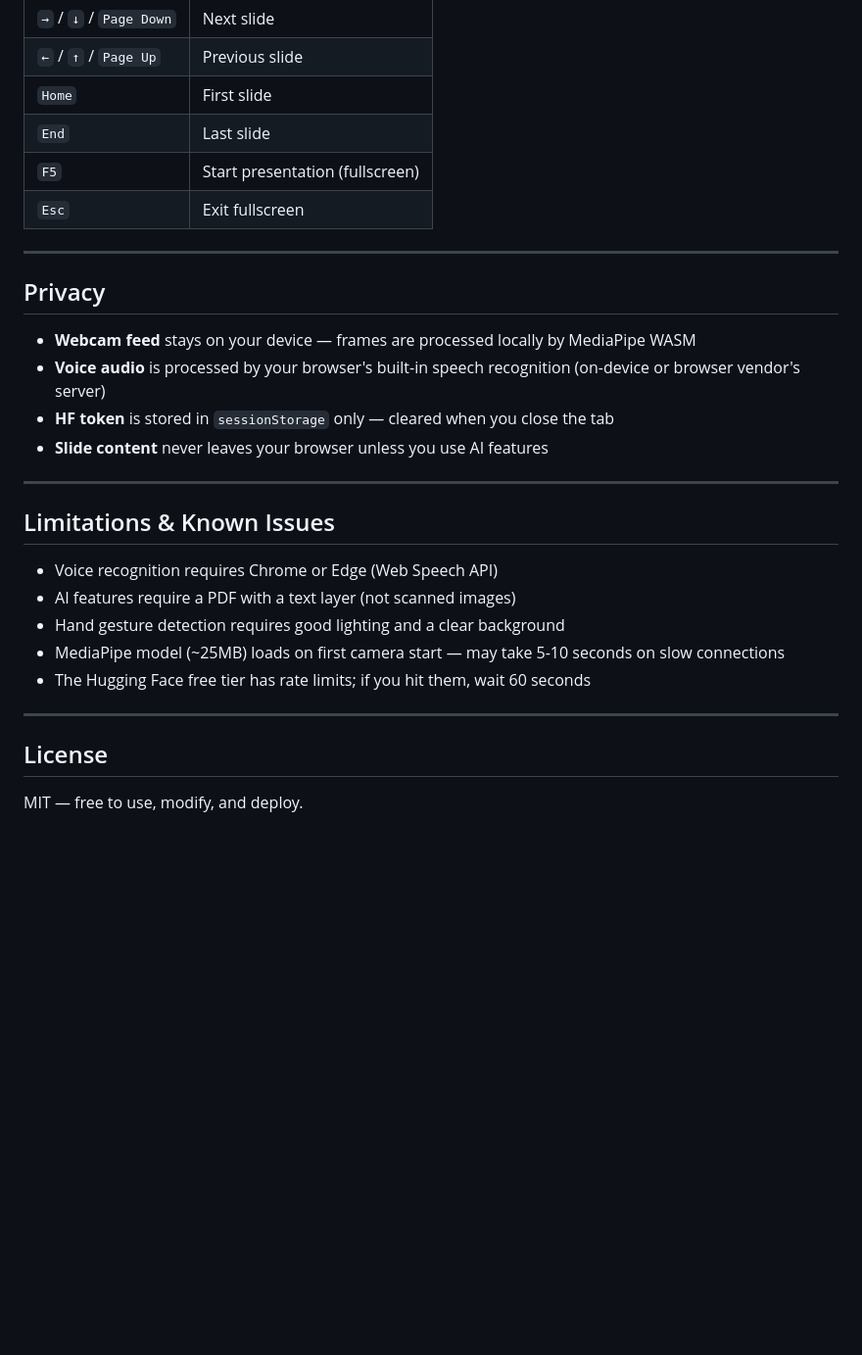
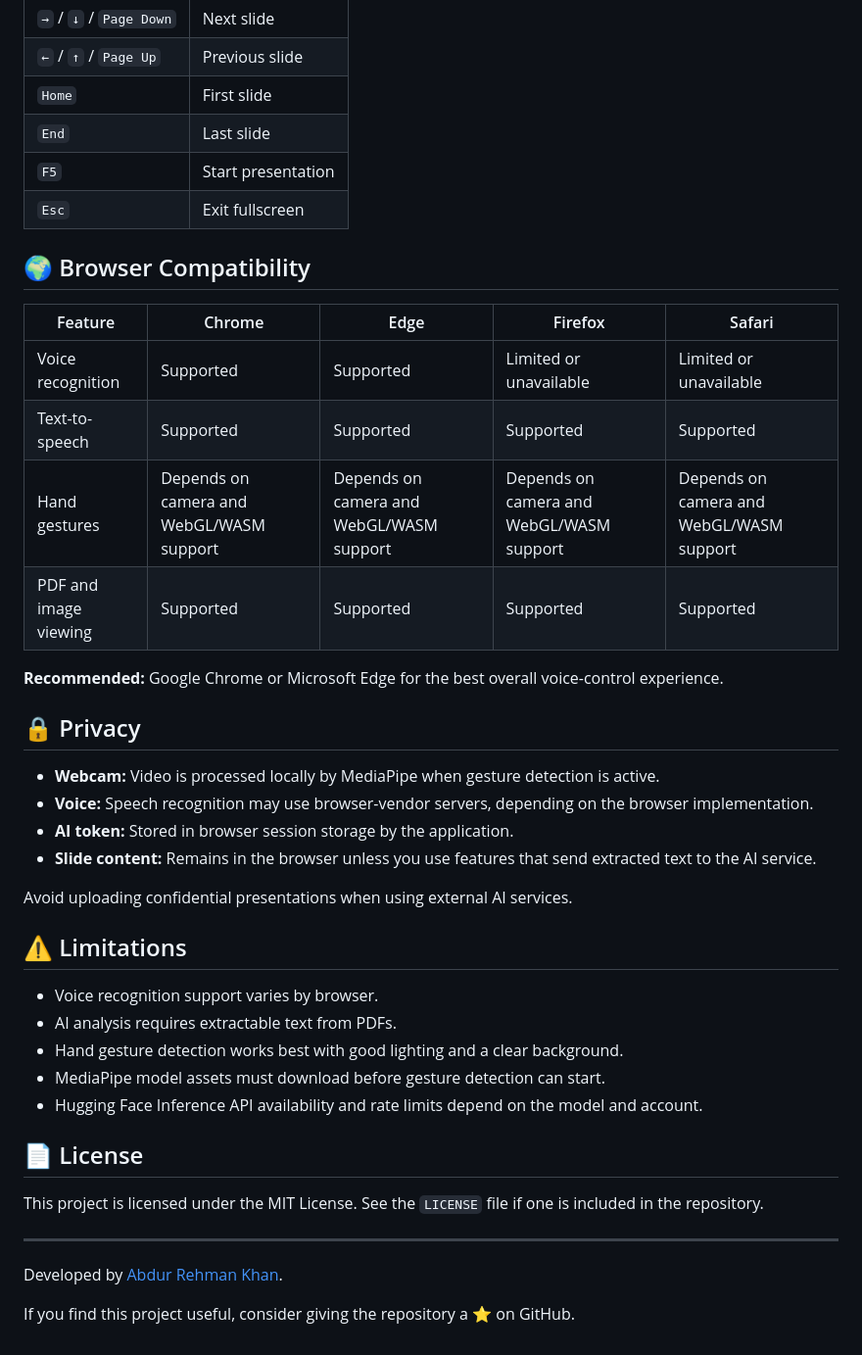
Before and after one commit to abdur-rehman-khan/SmartSlides, a Markdown page: README.md, the part around one of its changes. Shown at 98% size. Drawn GitHub-style; blank space fills up the shorter version.

```diff
--- a/README.md
+++ b/README.md
@@ -153,30 +136,43 @@ git push
 | `←` / `↑` / `Page Up` | Previous slide |
 | `Home` | First slide |
 | `End` | Last slide |
-| `F5` | Start presentation (fullscreen) |
+| `F5` | Start presentation |
 | `Esc` | Exit fullscreen |
+
+## 🌍 Browser Compatibility
+
+| Feature | Chrome | Edge | Firefox | Safari |
+|---|---|---|---|---|
+| Voice recognition | Supported | Supported | Limited or unavailable | Limited or unavailable |
+| Text-to-speech | Supported | Supported | Supported | Supported |
+| Hand gestures | Depends on camera and WebGL/WASM support | Depends on camera and WebGL/WASM support | Depends on camera and WebGL/WASM support | Depends on camera and WebGL/WASM support |
+| PDF and image viewing | Supported | Supported | Supported | Supported |
+
+**Recommended:** Google Chrome or Microsoft Edge for the best overall voice-control experience.
+
+## 🔒 Privacy
+
+- **Webcam:** Video is processed locally by MediaPipe when gesture detection is active.
+- **Voice:** Speech recognition may use browser-vendor servers, depending on the browser implementation.
+- **AI token:** Stored in browser session storage by the application.
+- **Slide content:** Remains in the browser unless you use features that send extracted text to the AI service.
+
+Avoid uploading confidential presentations when using external AI services.
+
+## ⚠️ Limitations
+
+- Voice recognition support varies by browser.
+- AI analysis requires extractable text from PDFs.
+- Hand gesture detection works best with good lighting and a clear background.
+- MediaPipe model assets must download before gesture detection can start.
+- Hugging Face Inference API availability and rate limits depend on the model and account.
+
+## 📄 License
+
+This project is licensed under the MIT License. See the `LICENSE` file if one is included in the repository.
 
 ---
 
-## Privacy
+Developed by [Abdur Rehman Khan](https://github.com/abdur-rehman-khan).
 
-- **Webcam feed** stays on your device — frames are processed locally by MediaPipe WASM
-- **Voice audio** is processed by your browser's built-in speech recognition (on-device or browser vendor's server)
-- **HF token** is stored in `sessionStorage` only — cleared when you close the tab
-- **Slide content** never leaves your browser unless you use AI features
-
----
-
-## Limitations & Known Issues
-
-- Voice recognition requires Chrome or Edge (Web Speech API)
-- AI features require a PDF with a text layer (not scanned images)
-- Hand gesture detection requires good lighting and a clear background
-- MediaPipe model (~25MB) loads on first camera start — may take 5-10 seconds on slow connections
-- The Hugging Face free tier has rate limits; if you hit them, wait 60 seconds
-
----
-
-## License
-
-MIT — free to use, modify, and deploy.
+If you find this project useful, consider giving the repository a ⭐ on GitHub.
```
Also changed, not shown: other parts of README.md (+95 -112 lines).
